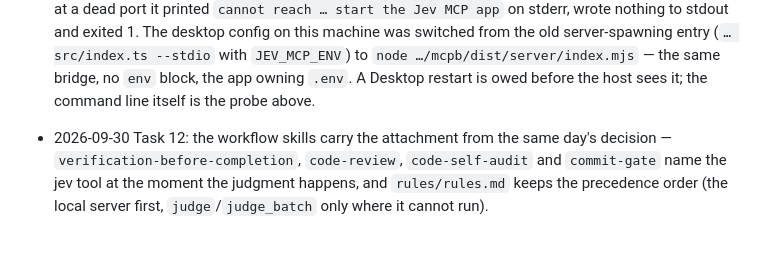
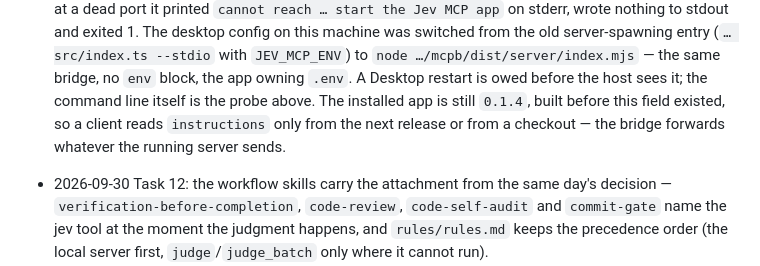
Before and after one commit to rtf6x/jev-mcp, a Markdown page: docs/plans/jev-mcp.md, the part around the change. GitHub-like rendering; blank space fills up the shorter version.

Commit message:
docs: the installed app predates the instructions field

```diff
--- a/docs/plans/jev-mcp.md
+++ b/docs/plans/jev-mcp.md
@@ -329,6 +329,9 @@ Endpoint examples (used verbatim):
   server-spawning entry (`… src/index.ts --stdio` with `JEV_MCP_ENV`) to
   `node …/mcpb/dist/server/index.mjs` — the same bridge, no `env` block, the app owning `.env`.
   A Desktop restart is owed before the host sees it; the command line itself is the probe above.
+  The installed app is still `0.1.4`, built before this field existed, so a client reads
+  `instructions` only from the next release or from a checkout — the bridge forwards whatever the
+  running server sends.
 - 2026-09-30 Task 12: the workflow skills carry the attachment from the same day's decision —
   `verification-before-completion`, `code-review`, `code-self-audit` and `commit-gate` name the jev
   tool at the moment the judgment happens, and `rules/rules.md` keeps the precedence order (the
```
